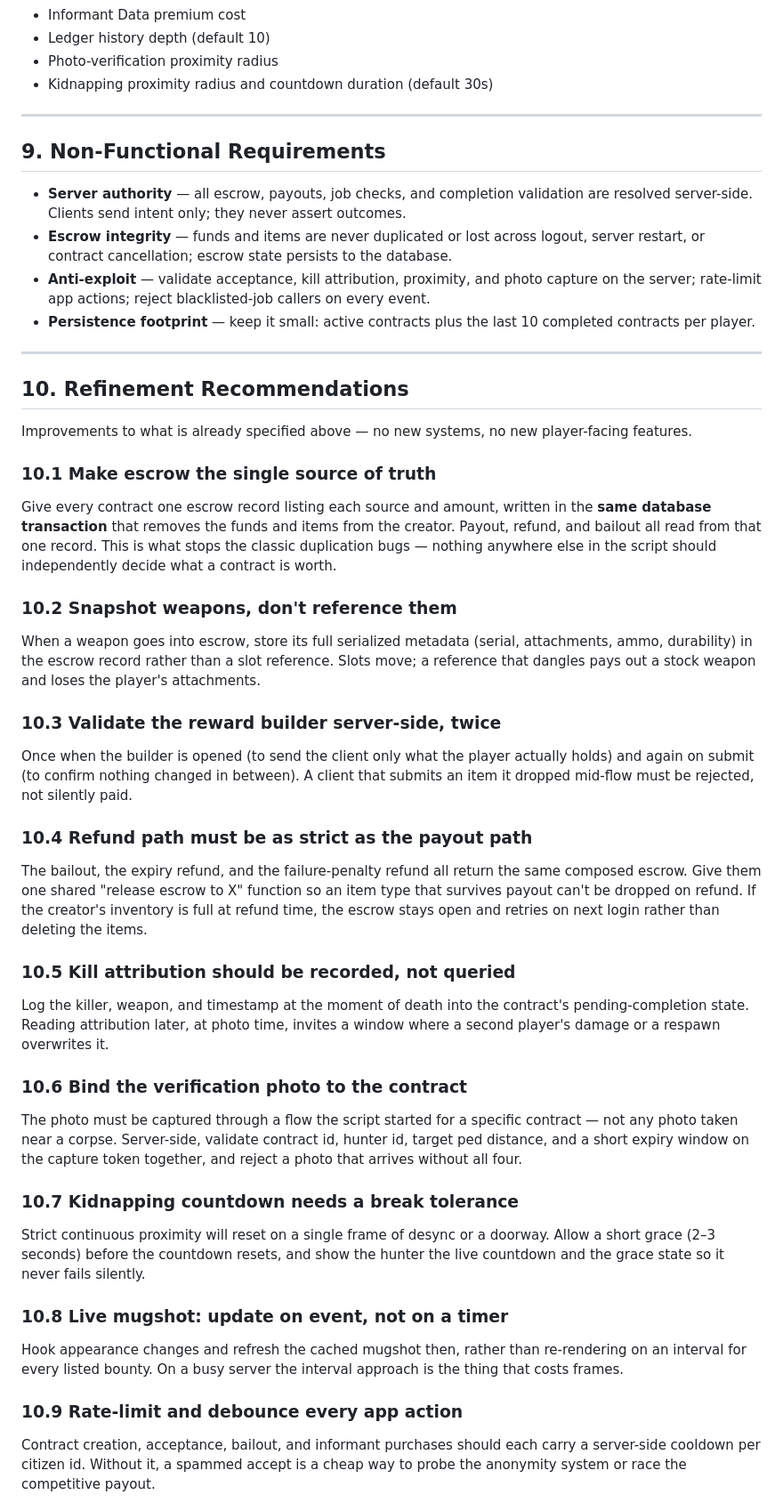
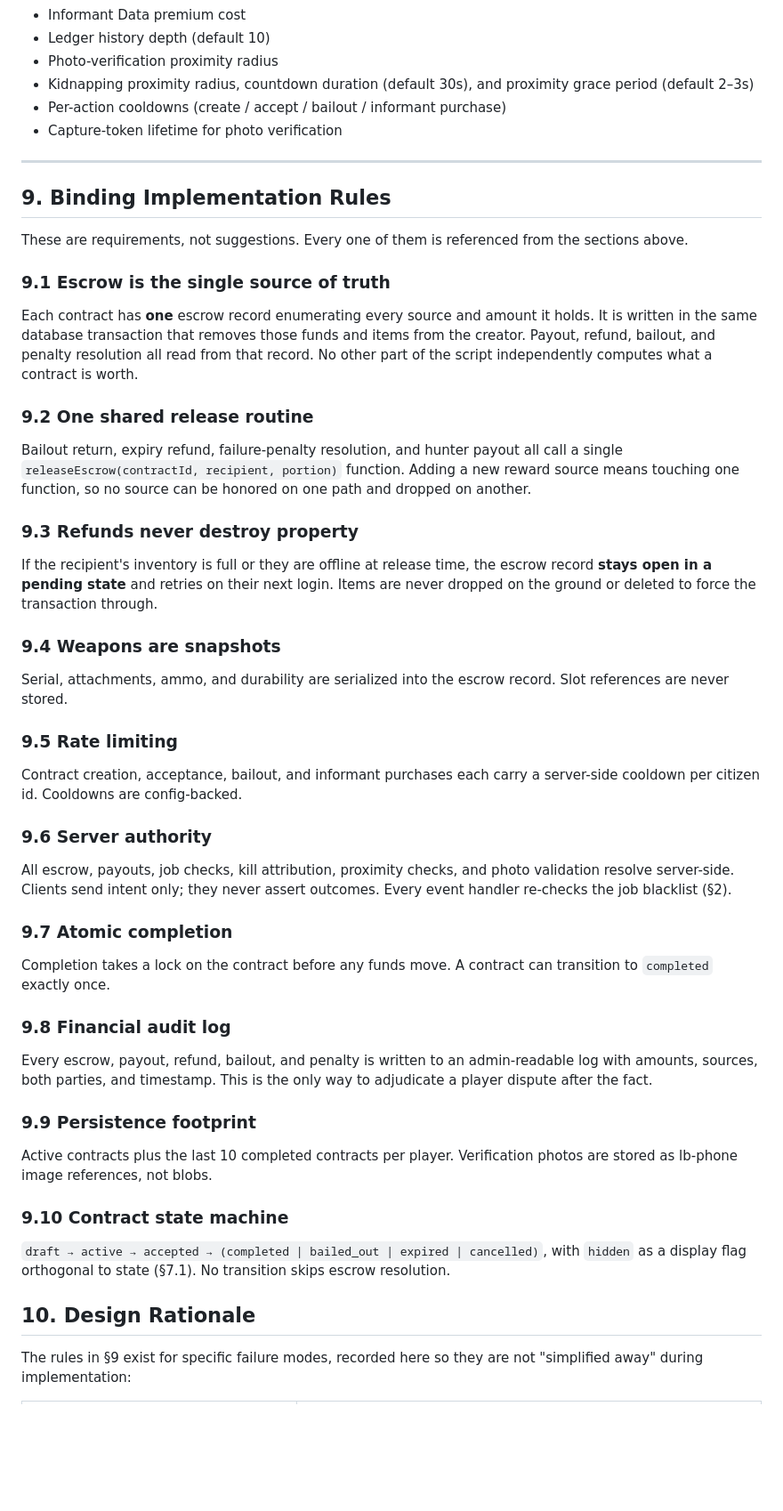
Before and after one commit to XxNightLordxX/bounty, a Markdown page: docs/bounty-hunter-app-spec.md, the part around one of its changes. Shown at 89% size. Rendered like a GitHub page; blank space fills up the shorter version.

```diff
--- a/docs/bounty-hunter-app-spec.md
+++ b/docs/bounty-hunter-app-spec.md
@@ -175,47 +198,47 @@ The following must be config-driven:
 - Informant Data premium cost
 - Ledger history depth (default 10)
 - Photo-verification proximity radius
-- Kidnapping proximity radius and countdown duration (default 30s)
+- Kidnapping proximity radius, countdown duration (default 30s), and proximity grace period (default 2–3s)
+- Per-action cooldowns (create / accept / bailout / informant purchase)
+- Capture-token lifetime for photo verification
 
 ---
 
-## 9. Non-Functional Requirements
+## 9. Binding Implementation Rules
 
-- **Server authority** — all escrow, payouts, job checks, and completion validation are resolved server-side. Clients send intent only; they never assert outcomes.
-- **Escrow integrity** — funds and items are never duplicated or lost across logout, server restart, or contract cancellation; escrow state persists to the database.
-- **Anti-exploit** — validate acceptance, kill attribution, proximity, and photo capture on the server; rate-limit app actions; reject blacklisted-job callers on every event.
-- **Persistence footprint** — keep it small: active contracts plus the last 10 completed contracts per player.
+These are requirements, not suggestions. Every one of them is referenced from the sections above.
 
----
+### 9.1 Escrow is the single source of truth
+Each contract has **one** escrow record enumerating every source and amount it holds. It is written in the same database transaction that removes those funds and items from the creator. Payout, refund, bailout, and penalty resolution all read from that record. No other part of the script independently computes what a contract is worth.
 
-## 10. Refinement Recommendations
+### 9.2 One shared release routine
+Bailout return, expiry refund, failure-penalty resolution, and hunter payout all call a single `releaseEscrow(contractId, recipient, portion)` function. Adding a new reward source means touching one function, so no source can be honored on one path and dropped on another.
 
-Improvements to what is already specified above — no new systems, no new player-facing features.
+### 9.3 Refunds never destroy property
+If the recipient's inventory is full or they are offline at release time, the escrow record **stays open in a pending state** and retries on their next login. Items are never dropped on the ground or deleted to force the transaction through.
 
-### 10.1 Make escrow the single source of truth
-Give every contract one escrow record listing each source and amount, written in the **same database transaction** that removes the funds and items from the creator. Payout, refund, and bailout all read from that one record. This is what stops the classic duplication bugs — nothing anywhere else in the script should independently decide what a contract is worth.
+### 9.4 Weapons are snapshots
+Serial, attachments, ammo, and durability are serialized into the escrow record. Slot references are never stored.
 
-### 10.2 Snapshot weapons, don't reference them
-When a weapon goes into escrow, store its full serialized metadata (serial, attachments, ammo, durability) in the escrow record rather than a slot reference. Slots move; a reference that dangles pays out a stock weapon and loses the player's attachments.
+### 9.5 Rate limiting
+Contract creation, acceptance, bailout, and informant purchases each carry a server-side cooldown per citizen id. Cooldowns are config-backed.
 
-### 10.3 Validate the reward builder server-side, twice
-Once when the builder is opened (to send the client only what the player actually holds) and again on submit (to confirm nothing changed in between). A client that submits an item it dropped mid-flow must be rejected, not silently paid.
+### 9.6 Server authority
+All escrow, payouts, job checks, kill attribution, proximity checks, and photo validation resolve server-side. Clients send intent only; they never assert outcomes. Every event handler re-checks the job blacklist (§2).
 
-### 10.4 Refund path must be as strict as the payout path
-The bailout, the expiry refund, and the failure-penalty refund all return the same composed escrow. Give them one shared "release escrow to X" function so an item type that survives payout can't be dropped on refund. If the creator's inventory is full at refund time, the escrow stays open and retries on next login rather than deleting the items.
+### 9.7 Atomic completion
+Completion takes a lock on the contract before any funds move. A contract can transition to `completed` exactly once.
 
-### 10.5 Kill attribution should be recorded, not queried
-Log the killer, weapon, and timestamp at the moment of death into the contract's pending-completion state. Reading attribution later, at photo time, invites a window where a second player's damage or a respawn overwrites it.
+### 9.8 Financial audit log
+Every escrow, payout, refund, bailout, and penalty is written to an admin-readable log with amounts, sources, both parties, and timestamp. This is the only way to adjudicate a player dispute after the fact.
 
-### 10.6 Bind the verification photo to the contract
-The photo must be captured through a flow the script started for a specific contract — not any photo taken near a corpse. Server-side, validate contract id, hunter id, target ped distance, and a short expiry window on the capture token together, and reject a photo that arrives without all four.
+### 9.9 Persistence footprint
+Active contracts plus the last 10 completed contracts per player. Verification photos are stored as lb-phone image references, not blobs.
 
-### 10.7 Kidnapping countdown needs a break tolerance
-Strict continuous proximity will reset on a single frame of desync or a doorway. Allow a short grace (2–3 seconds) before the countdown resets, and show the hunter the live countdown and the grace state so it never fails silently.
+### 9.10 Contract state machine
+`draft → active → accepted → (completed | bailed_out | expired | cancelled)`, with `hidden` as a display flag orthogonal to state (§7.1). No transition skips escrow resolution.
 
-### 10.8 Live mugshot: update on event, not on a timer
-Hook appearance changes and refresh the cached mugshot then, rather than re-rendering on an interval for every listed bounty. On a busy server the interval approach is the thing that costs frames.
+## 10. Design Rationale
 
-### 10.9 Rate-limit and debounce every app action
-Contract creation, acceptance, bailout, and informant purchases should each carry a server-side cooldown per citizen id. Without it, a spammed accept is a cheap way to probe the anonymity system or race the competitive payout.
+The rules in §9 exist for specific failure modes, recorded here so they are not "simplified away" during implementation:
 
```
Also changed, not shown: other parts of docs/bounty-hunter-app-spec.md (+40 -10 lines).
